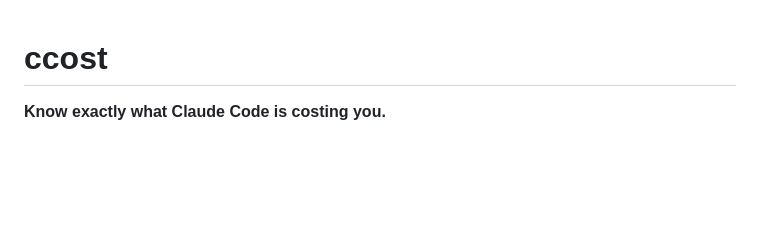
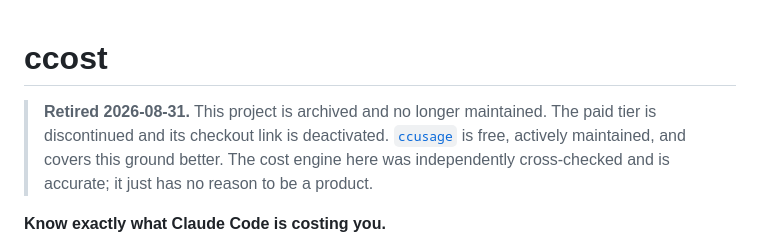
Before and after one commit to JoshDeanPro/ccost, a Markdown page: README.md, the part around the change. GitHub-like rendering; blank space fills up the shorter version.

Commit message:
Retire ccost: archive, discontinue paid tier
Zero sales, zero stars, zero clones, zero page views. The free 18k-star
incumbent (ccusage) already covers this. Stripe payment link deactivated
and GitHub Pages disabled. History preserved.

Co-Authored-By: Claude Opus 5 (1M context) <noreply@anthropic.com>
Claude-Session: https://claude.ai/code/session_015pnUNoTPyT6QsWCEoTuBz6

```diff
--- a/README.md
+++ b/README.md
@@ -1,4 +1,10 @@
 # ccost
+
+> **Retired 2026-08-31.** This project is archived and no longer maintained.
+> The paid tier is discontinued and its checkout link is deactivated.
+> [`ccusage`](https://github.com/ryoppippi/ccusage) is free, actively maintained,
+> and covers this ground better. The cost engine here was independently
+> cross-checked and is accurate; it just has no reason to be a product.
 
 **Know exactly what Claude Code is costing you.**
 
```
